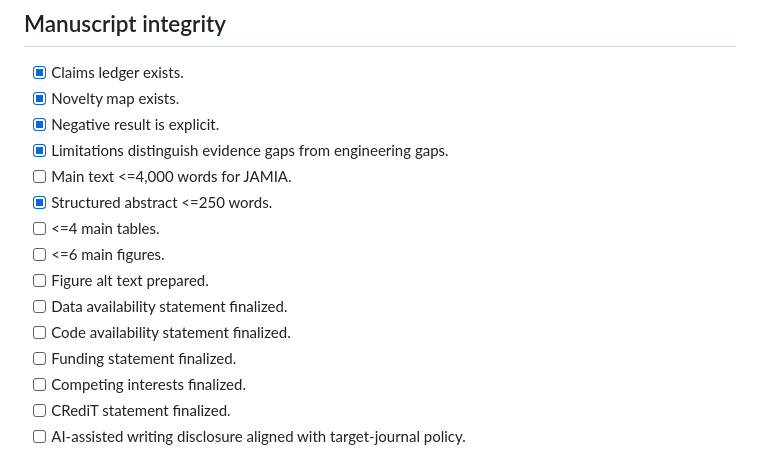
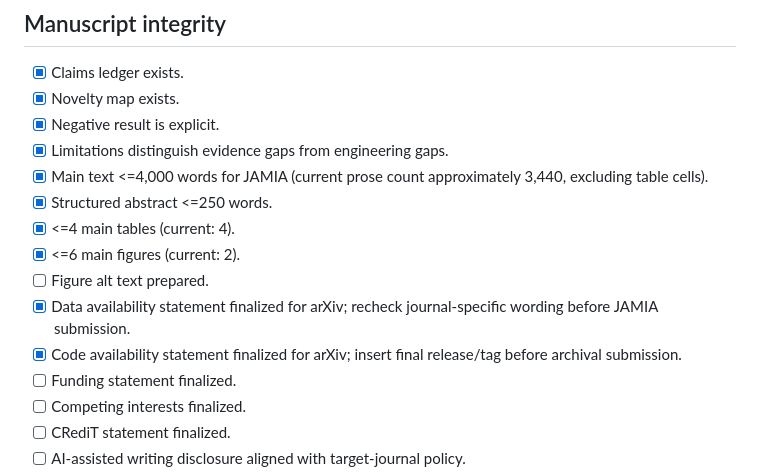
Before and after one commit to AbdulazizShehri/SafeOCR, a Markdown page: paper/REPORTING_CHECKLIST.md, the part around the change. Rendered like a GitHub page.

Commit message:
paper: record post-Opus format and availability readiness

```diff
--- a/paper/REPORTING_CHECKLIST.md
+++ b/paper/REPORTING_CHECKLIST.md
@@ -85,13 +85,13 @@
 - [x] Novelty map exists.
 - [x] Negative result is explicit.
 - [x] Limitations distinguish evidence gaps from engineering gaps.
-- [ ] Main text <=4,000 words for JAMIA.
+- [x] Main text <=4,000 words for JAMIA (current prose count approximately 3,440, excluding table cells).
 - [x] Structured abstract <=250 words.
-- [ ] <=4 main tables.
-- [ ] <=6 main figures.
+- [x] <=4 main tables (current: 4).
+- [x] <=6 main figures (current: 2).
 - [ ] Figure alt text prepared.
-- [ ] Data availability statement finalized.
-- [ ] Code availability statement finalized.
+- [x] Data availability statement finalized for arXiv; recheck journal-specific wording before JAMIA submission.
+- [x] Code availability statement finalized for arXiv; insert final release/tag before archival submission.
 - [ ] Funding statement finalized.
 - [ ] Competing interests finalized.
 - [ ] CRediT statement finalized.
```
